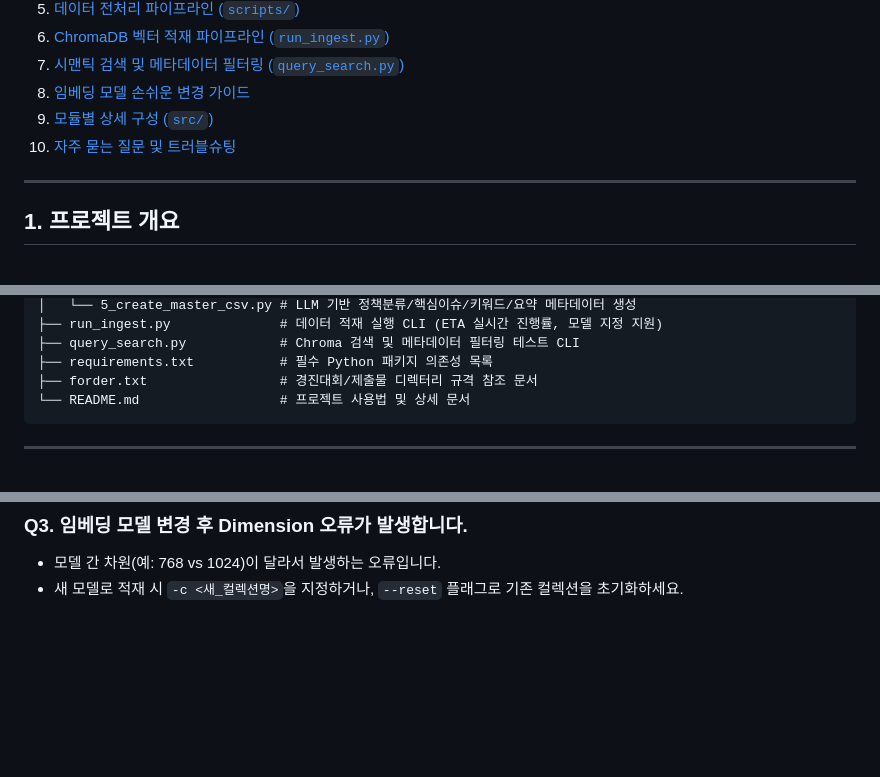
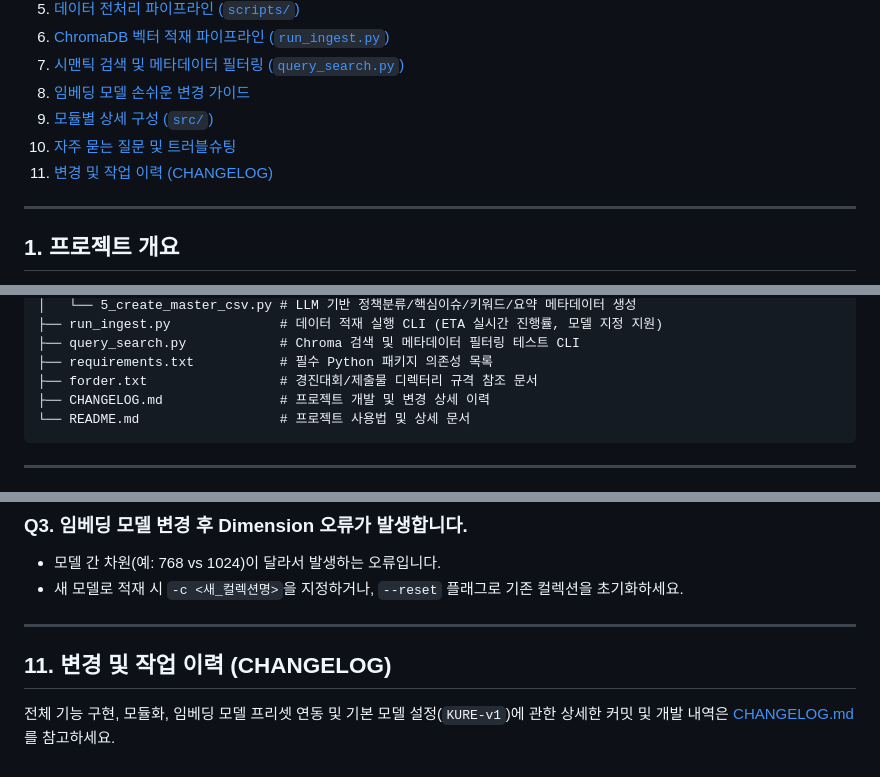
Before and after one commit to credsuk/team-ggeodeureok, a Markdown page: README.md, 3 parts joined by grey strips. Drawn GitHub-style; blank space fills up the shorter version.

Commit message:
docs: 프로젝트 파이프라인 구축 및 KURE-v1 기본 임베딩 모델 적용 작업 내역 정리 (CHANGELOG.md 추가)

````diff
--- a/README.md
+++ b/README.md
@@ -15,6 +15,7 @@
 8. [임베딩 모델 손쉬운 변경 가이드](#8-임베딩-모델-손쉬운-변경-가이드)
 9. [모듈별 상세 구성 (`src/`)](#9-모듈별-상세-구성-src)
 10. [자주 묻는 질문 및 트러블슈팅](#10-자주-묻는-질문-및-트러블슈팅)
+11. [변경 및 작업 이력 (CHANGELOG)](#11-변경-및-작업-이력-changelog)
 
 ---
 
@@ -57,6 +58,7 @@ team-ggeodeureok/
 ├── query_search.py            # Chroma 검색 및 메타데이터 필터링 테스트 CLI
 ├── requirements.txt           # 필수 Python 패키지 의존성 목록
 ├── forder.txt                 # 경진대회/제출물 디렉터리 규격 참조 문서
+├── CHANGELOG.md               # 프로젝트 개발 및 변경 상세 이력
 └── README.md                  # 프로젝트 사용법 및 상세 문서
 ```
 
@@ -372,3 +374,9 @@ EMBEDDING_MODEL_NAME = os.getenv("EMBEDDING_MODEL_NAME", EMBEDDING_PRESETS["kure
 ### Q3. 임베딩 모델 변경 후 Dimension 오류가 발생합니다.
 - 모델 간 차원(예: 768 vs 1024)이 달라서 발생하는 오류입니다.
 - 새 모델로 적재 시 `-c <새_컬렉션명>`을 지정하거나, `--reset` 플래그로 기존 컬렉션을 초기화하세요.
+
+---
+
+## 11. 변경 및 작업 이력 (CHANGELOG)
+
+전체 기능 구현, 모듈화, 임베딩 모델 프리셋 연동 및 기본 모델 설정(`KURE-v1`)에 관한 상세한 커밋 및 개발 내역은 [CHANGELOG.md](file:///c:/study/Projects/team-ggeodeureok/CHANGELOG.md)를 참고하세요.
````
Also changed, not shown: CHANGELOG.md (added, +72 -0 lines).
